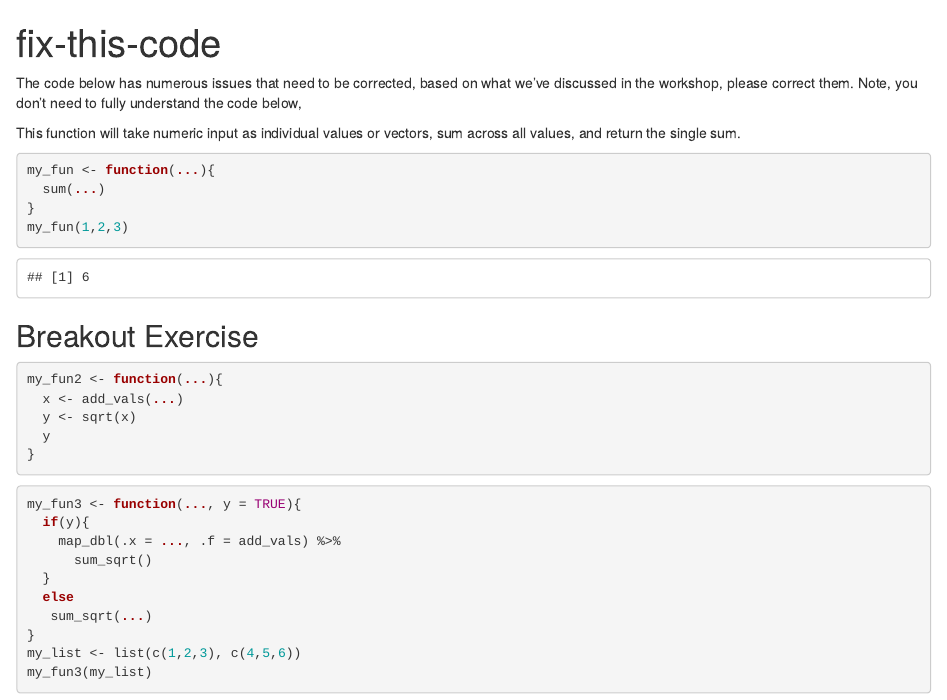
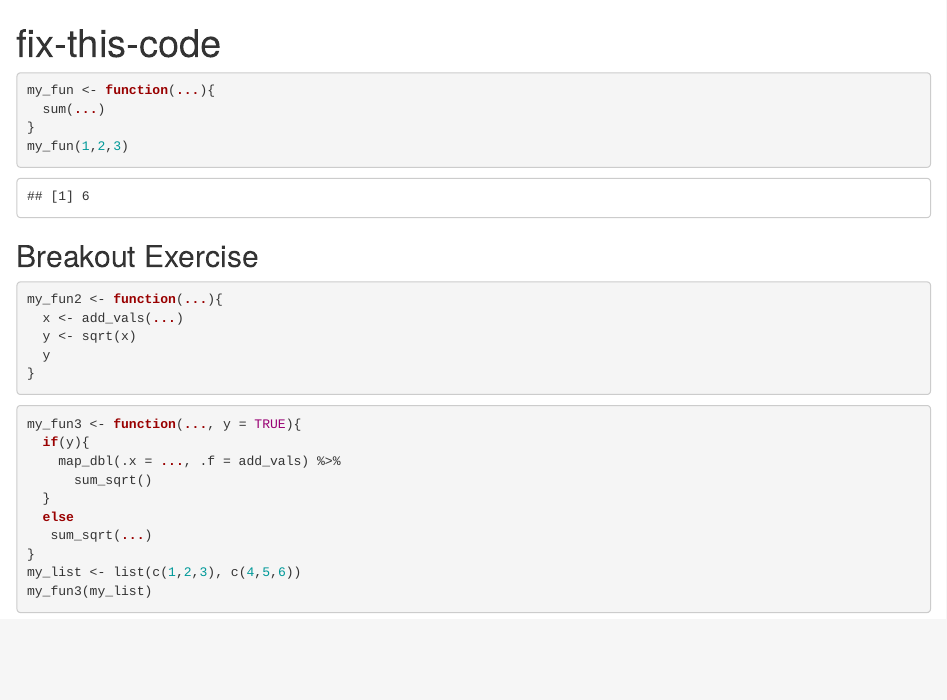
Before and after one commit to vanderbilt-data-science/summer-2020-reproducibility, an R Markdown document (fix-this-code.Rmd): the page in a window 1100 px wide, from its top. Rendered offline with R 4.5, knitr and Pandoc, with nearby package versions; some code elsewhere in the file could not run offline; common packages that the code uses without loading them are loaded.

Commit message:
removed superfluous text from exercises workbook

````diff
--- a/fix-this-code.Rmd
+++ b/fix-this-code.Rmd
@@ -2,12 +2,6 @@
 title: "fix-this-code"
 output: html_document
 ---
-
-
-
-The code below has numerous issues that need to be corrected, based on what we've discussed in the workshop, please correct them. Note, you don't need to fully understand the code below,
-
-This function will take numeric input as individual values or vectors, sum across all values, and return the single sum.
 
 
 ```{r}
````
